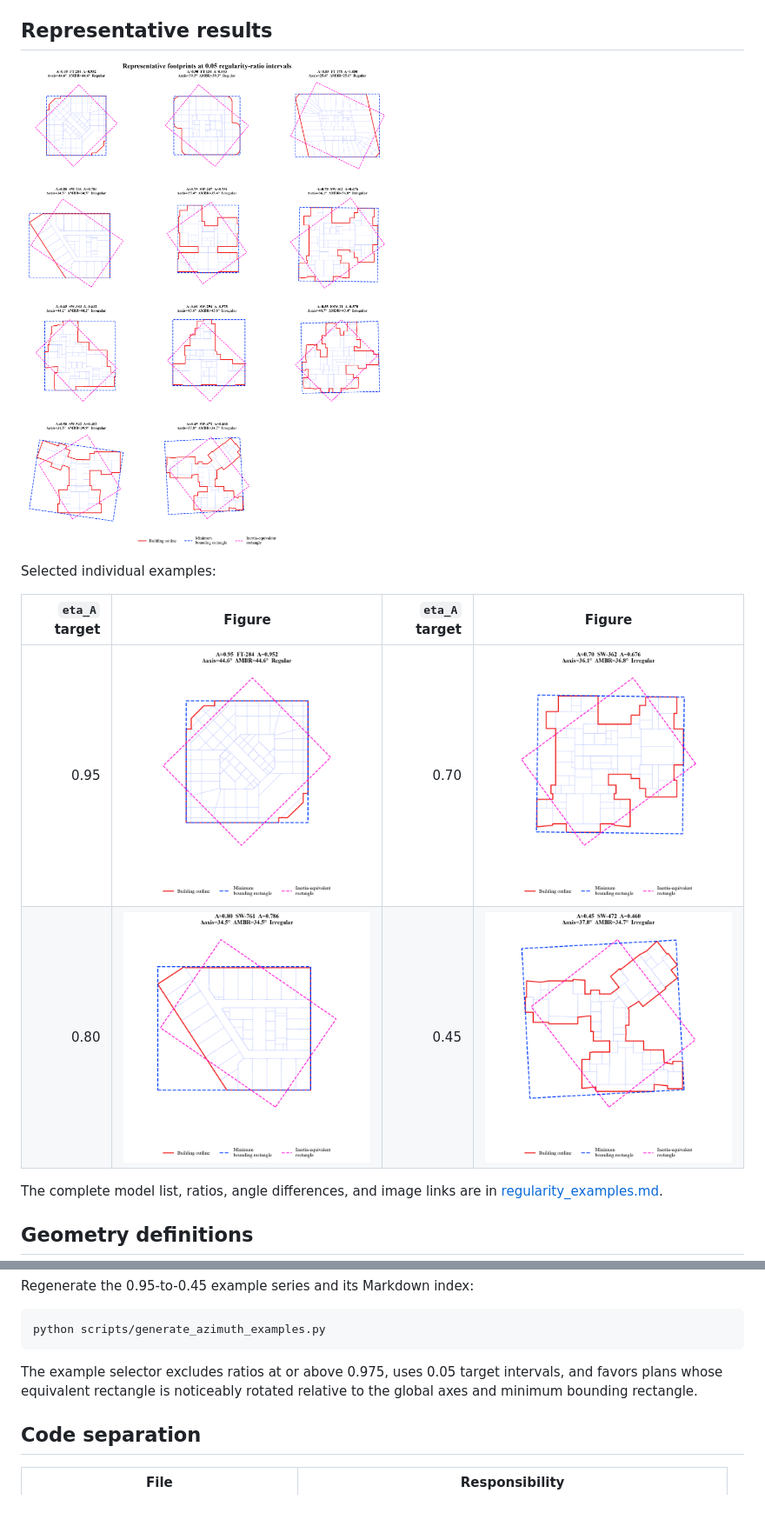
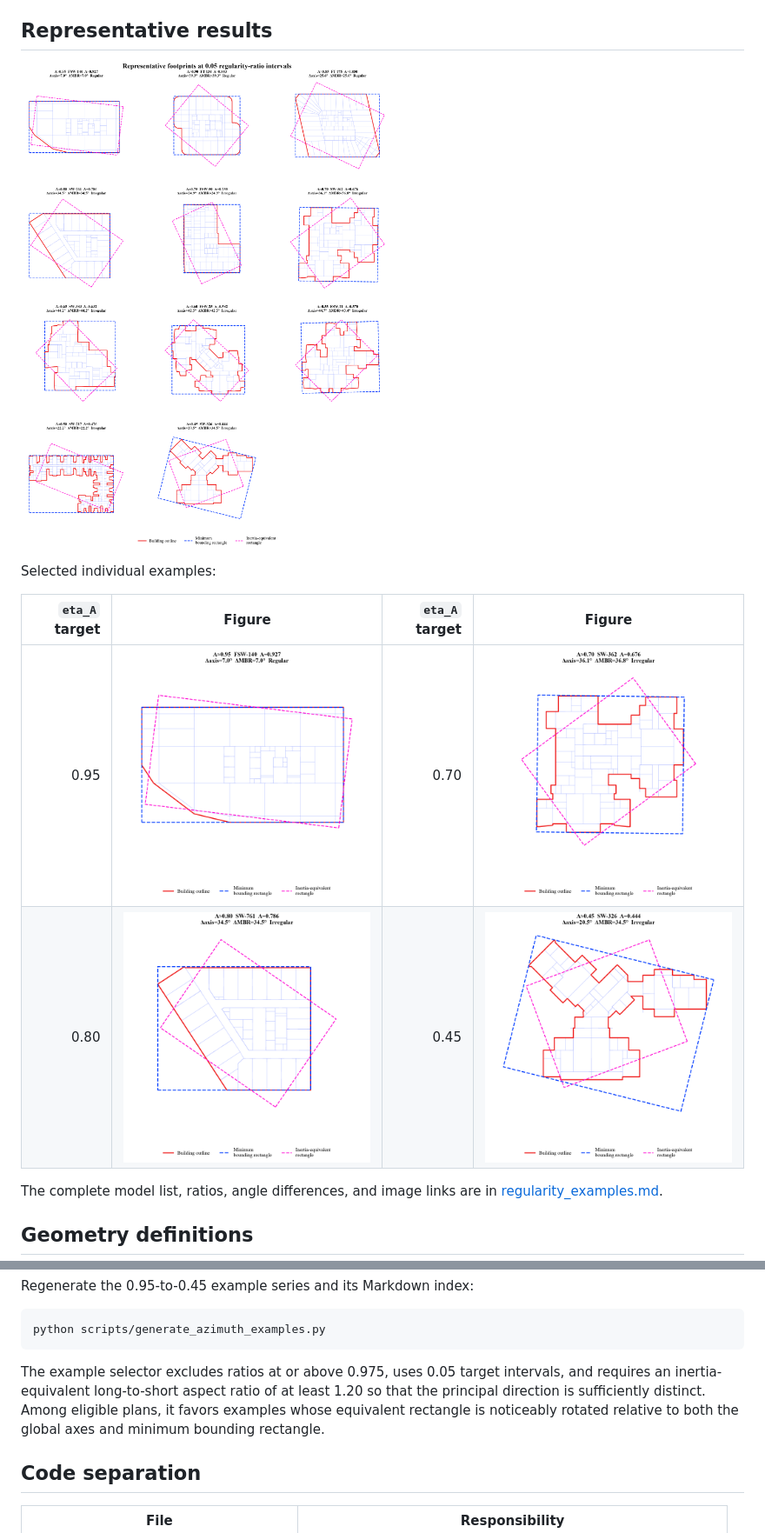
Before and after one commit to WilsonWu-SCUT/direction-aware-tall-building-periods, a Markdown page: analysis/azimuth_prediction/README.md, 2 parts joined by grey strips. Shown: that part at 87% size. Drawn GitHub-style; pictures changed too: results/azimuth_prediction/figures/plan_geometry_A045.png, results/azimuth_prediction/figures/plan_geometry_A095.png, results/azimuth_prediction/figures/plan_geometry_area_ratio_examples.png; blank space fills up the shorter version.

Commit message:
Improve representative azimuth examples

````diff
--- a/analysis/azimuth_prediction/README.md
+++ b/analysis/azimuth_prediction/README.md
@@ -70,8 +70,10 @@ python scripts/generate_azimuth_examples.py
 ```
 
 The example selector excludes ratios at or above 0.975, uses 0.05 target
-intervals, and favors plans whose equivalent rectangle is noticeably rotated
-relative to the global axes and minimum bounding rectangle.
+intervals, and requires an inertia-equivalent long-to-short aspect ratio of at
+least 1.20 so that the principal direction is sufficiently distinct. Among
+eligible plans, it favors examples whose equivalent rectangle is noticeably
+rotated relative to both the global axes and minimum bounding rectangle.
 
 ## Code separation
 
````
Also changed, not shown: results/azimuth_prediction/regularity_examples.md (+14 -14 lines), results/azimuth_prediction/figures/plan_geometry_A050.png, results/azimuth_prediction/figures/plan_geometry_A060.png, results/azimuth_prediction/figures/plan_geometry_A075.png, 1 other file.
